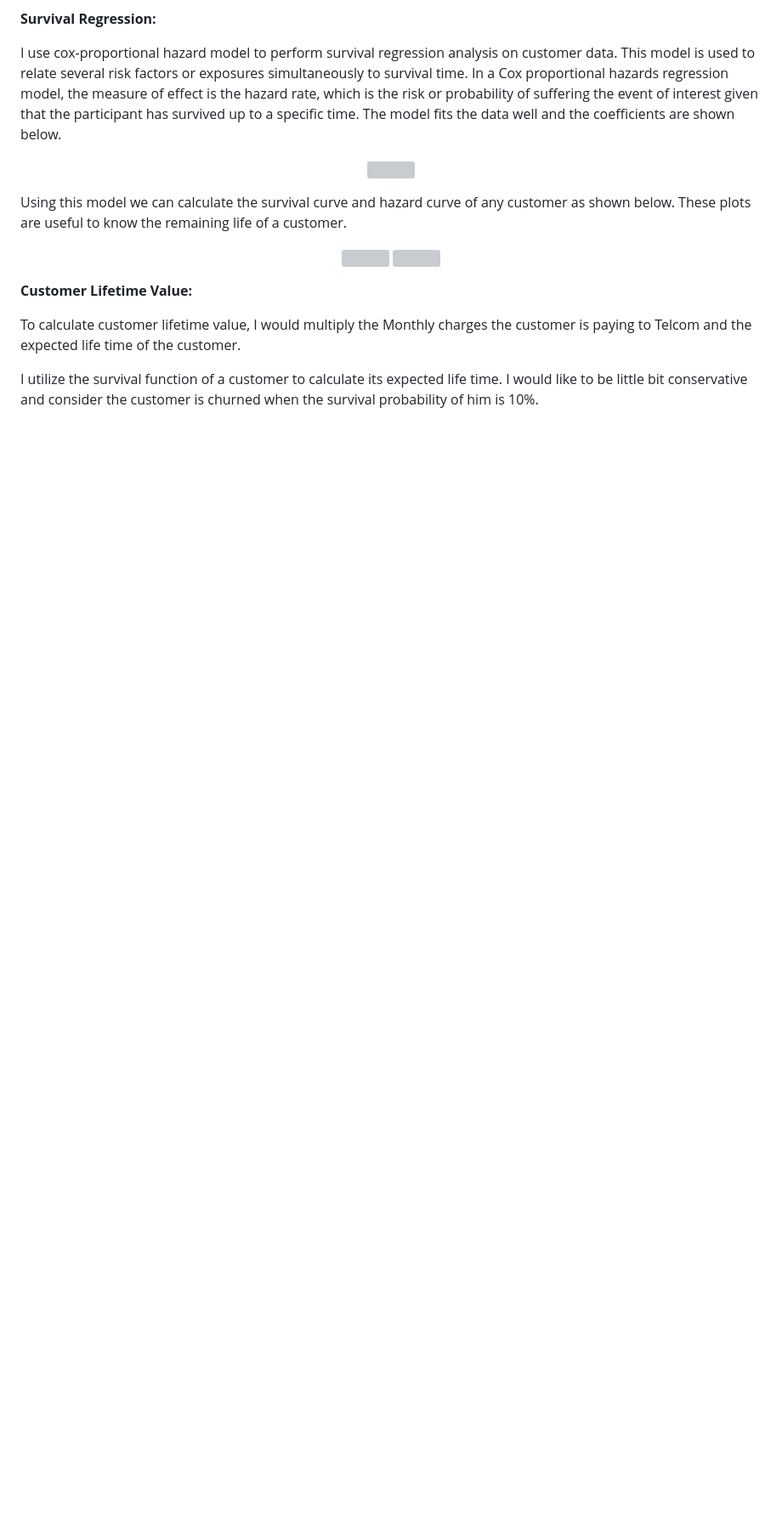
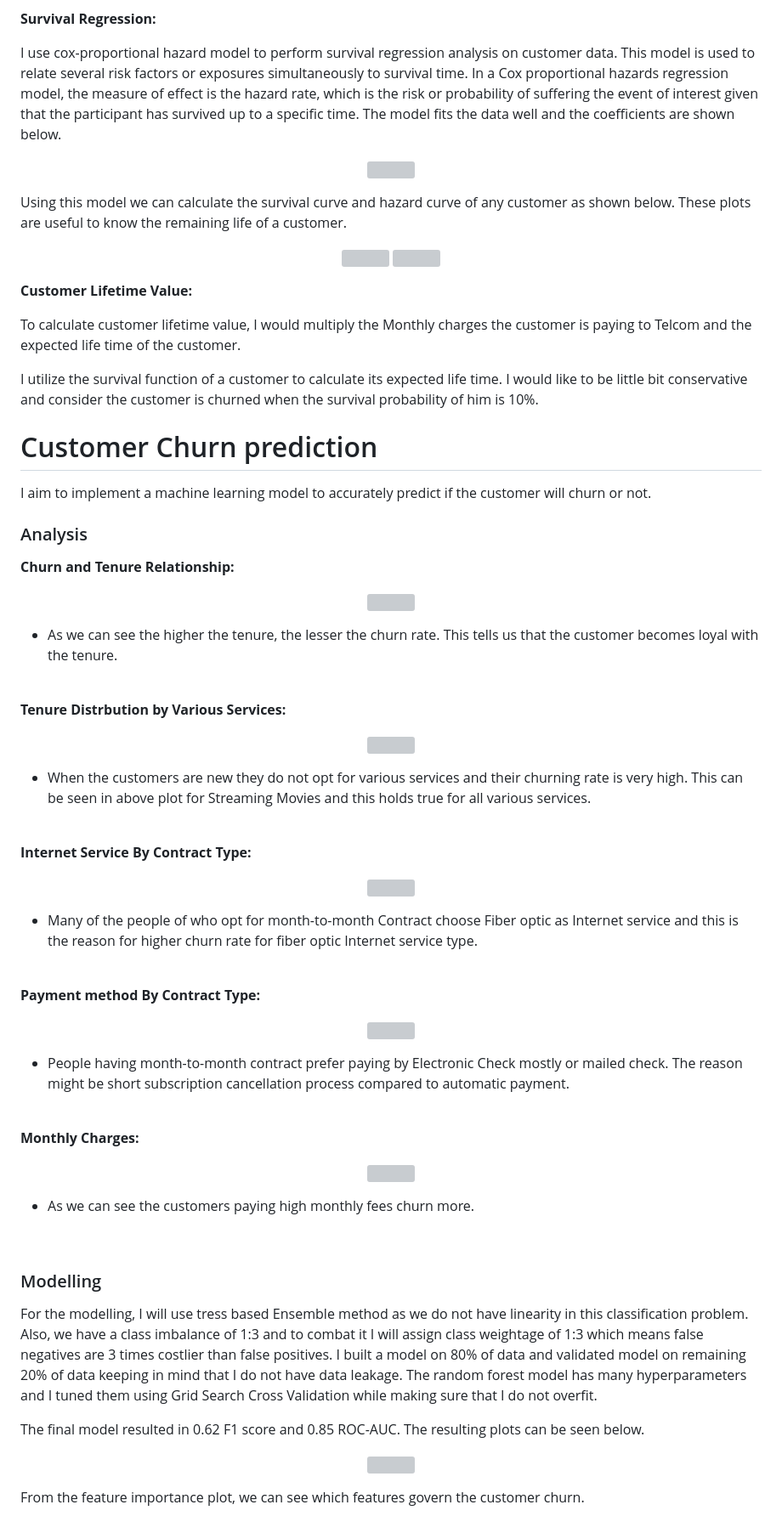
Before and after one commit to Pramit2021/Customer_churn_prediction, a Markdown page: README.md, the part around the change. Shown at 85% size. GitHub-like rendering; blank space fills up the shorter version; grey boxes are pictures that could not be loaded.

```diff
--- a/README.md
+++ b/README.md
@@ -112,3 +112,71 @@ Using this model we can calculate the survival curve and hazard curve of any cus
 To calculate customer lifetime value, I would multiply the Monthly charges the customer is paying to Telcom and the expected life time of the customer.
 
 I utilize the survival function of a customer to calculate its expected life time. I would like to be little bit conservative and consider the customer is churned when the survival probability of him is 10%.
+
+# Customer Churn prediction
+
+I aim to implement a machine learning model to accurately predict if the customer will churn or not.
+
+### Analysis
+
+**Churn and Tenure Relationship:**
+
+<p align="center">
+<img src="https://github.com/Pramit2021/Customer_churn_prediction/assets/93142399/6b8bea04-a7d5-4bbd-9e95-2c2eb4659c85" width="600" height="300"/>
+</p>
+
+- As we can see the higher the tenure, the lesser the churn rate. This tells us that the customer becomes loyal with the tenure.
+
+<br />
+
+**Tenure Distrbution by Various Services:**
+
+<p align="center">
+<img src="https://github.com/Pramit2021/Customer_churn_prediction/assets/93142399/11d5e504-e000-4a4e-9818-f14017d8267f" width="340" height="250"/>
+</p>
+
+- When the customers are new they do not opt for various services and their churning rate is very high. This can be seen in above plot for Streaming Movies and this holds true for all various services.
+
+<br />
+
+**Internet Service By Contract Type:**
+
+<p align="center">
+<img src="https://github.com/Pramit2021/Customer_churn_prediction/assets/93142399/ad42d0ad-df8d-4628-a8fe-ca6232285939" width="360" height="250"/>
+</p>
+
+- Many of the people of who opt for month-to-month Contract choose Fiber optic as Internet service and this is the reason for higher churn rate for fiber optic Internet service type.
+
+<br />
+
+**Payment method By Contract Type:**
+
+<p align="center">
+<img src="https://github.com/Pramit2021/Customer_churn_prediction/assets/93142399/69327bb0-2ea4-44aa-ad98-f55a315e50cf" width="500" height="250"/>
+</p>
+
+- People having month-to-month contract prefer paying by Electronic Check mostly or mailed check. The reason might be short subscription cancellation process compared to automatic payment.
+
+<br />
+
+**Monthly Charges:**
+
+<p align="center">
+<img src="https://github.com/Pramit2021/Customer_churn_prediction/assets/93142399/eaba54de-be3c-4ca1-ba05-da243f9e7107" width="300" height="220"/>
+</p>
+
+- As we can see the customers paying high monthly fees churn more.
+
+<br />
+
+### Modelling
+
+For the modelling, I will use tress based Ensemble method as we do not have linearity in this classification problem. Also, we have a class imbalance of 1:3 and to combat it I will assign class weightage of 1:3 which means false negatives are 3 times costlier than false positives. I built a model on 80% of data and validated model on remaining 20% of data keeping in mind that I do not have data leakage. The random forest model has many hyperparameters and I tuned them using Grid Search Cross Validation while making sure that I do not overfit.
+
+The final model resulted in 0.62 F1 score and 0.85 ROC-AUC. The resulting plots can be seen below.
+
+<p align="center">
+<img src="https://github.com/Pramit2021/Customer_churn_prediction/assets/93142399/96e6082a-6f0d-4c05-af32-a1ef1c152065" width="600" height="300"/>
+</p>
+
+From the feature importance plot, we can see which features govern the customer churn.
```
